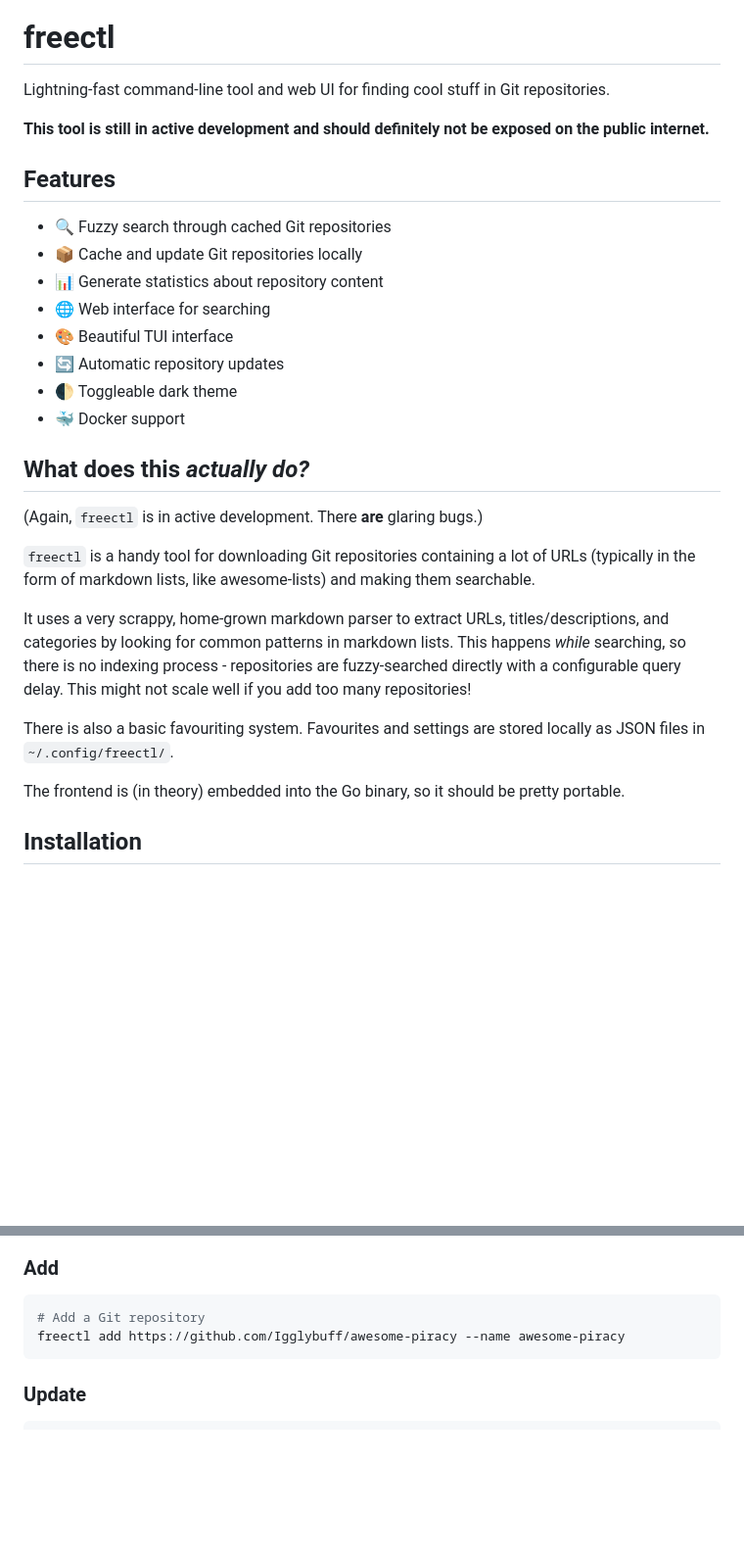
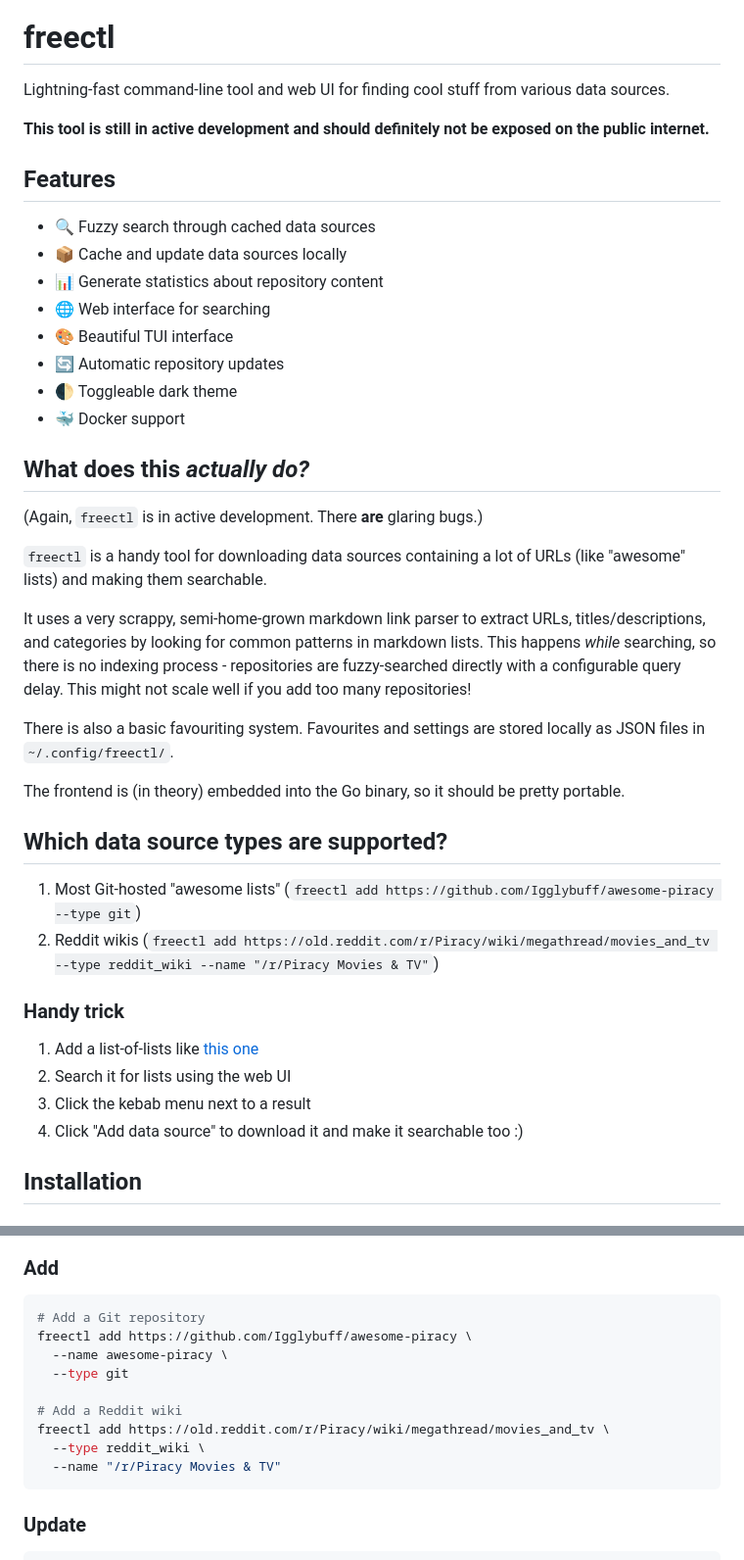
Before and after one commit to Igglybuff/freectl, a Markdown page: README.md, 2 parts joined by grey strips. Shown at 98% size. GitHub-like rendering; blank space fills up the shorter version.

Commit message:
update readme with progress

````diff
--- a/README.md
+++ b/README.md
@@ -2,14 +2,14 @@
 
 # freectl
 
-Lightning-fast command-line tool and web UI for finding cool stuff in Git repositories.
+Lightning-fast command-line tool and web UI for finding cool stuff from various data sources.
 
 **This tool is still in active development and should definitely not be exposed on the public internet.**
 
 ## Features
 
-- 🔍 Fuzzy search through cached Git repositories
-- 📦 Cache and update Git repositories locally
+- 🔍 Fuzzy search through cached data sources
+- 📦 Cache and update data sources locally
 - 📊 Generate statistics about repository content
 - 🌐 Web interface for searching
 - 🎨 Beautiful TUI interface
@@ -21,13 +21,25 @@ Lightning-fast command-line tool and web UI for finding cool stuff in Git reposi
 
 (Again, `freectl` is in active development. There **are** glaring bugs.)
 
-`freectl` is a handy tool for downloading Git repositories containing a lot of URLs (typically in the form of markdown lists, like awesome-lists) and making them searchable.
+`freectl` is a handy tool for downloading data sources containing a lot of URLs (like "awesome" lists) and making them searchable.
 
-It uses a very scrappy, home-grown markdown parser to extract URLs, titles/descriptions, and categories by looking for common patterns in markdown lists. This happens _while_ searching, so there is no indexing process - repositories are fuzzy-searched directly with a configurable query delay. This might not scale well if you add too many repositories!
+It uses a very scrappy, semi-home-grown markdown link parser to extract URLs, titles/descriptions, and categories by looking for common patterns in markdown lists. This happens _while_ searching, so there is no indexing process - repositories are fuzzy-searched directly with a configurable query delay. This might not scale well if you add too many repositories!
 
 There is also a basic favouriting system. Favourites and settings are stored locally as JSON files in `~/.config/freectl/`.
 
 The frontend is (in theory) embedded into the Go binary, so it should be pretty portable.
+
+## Which data source types are supported?
+
+1. Most Git-hosted "awesome lists" (`freectl add https://github.com/Igglybuff/awesome-piracy --type git`)
+2. Reddit wikis (`freectl add https://old.reddit.com/r/Piracy/wiki/megathread/movies_and_tv --type reddit_wiki --name "/r/Piracy Movies & TV"`)
+
+### Handy trick
+
+1. Add a list-of-lists like [this one](https://github.com/sindresorhus/awesome)
+2. Search it for lists using the web UI
+3. Click the kebab menu next to a result
+4. Click "Add data source" to download it and make it searchable too :)
 
 ## Installation
 
@@ -102,7 +114,14 @@ docker compose down
 
 ```bash
 # Add a Git repository
-freectl add https://github.com/Igglybuff/awesome-piracy --name awesome-piracy
+freectl add https://github.com/Igglybuff/awesome-piracy \
+  --name awesome-piracy \
+  --type git
+
+# Add a Reddit wiki
+freectl add https://old.reddit.com/r/Piracy/wiki/megathread/movies_and_tv \
+  --type reddit_wiki \
+  --name "/r/Piracy Movies & TV"
 ```
 
 ### Update
````
Also changed, not shown: other parts of README.md (+7 -4 lines).
